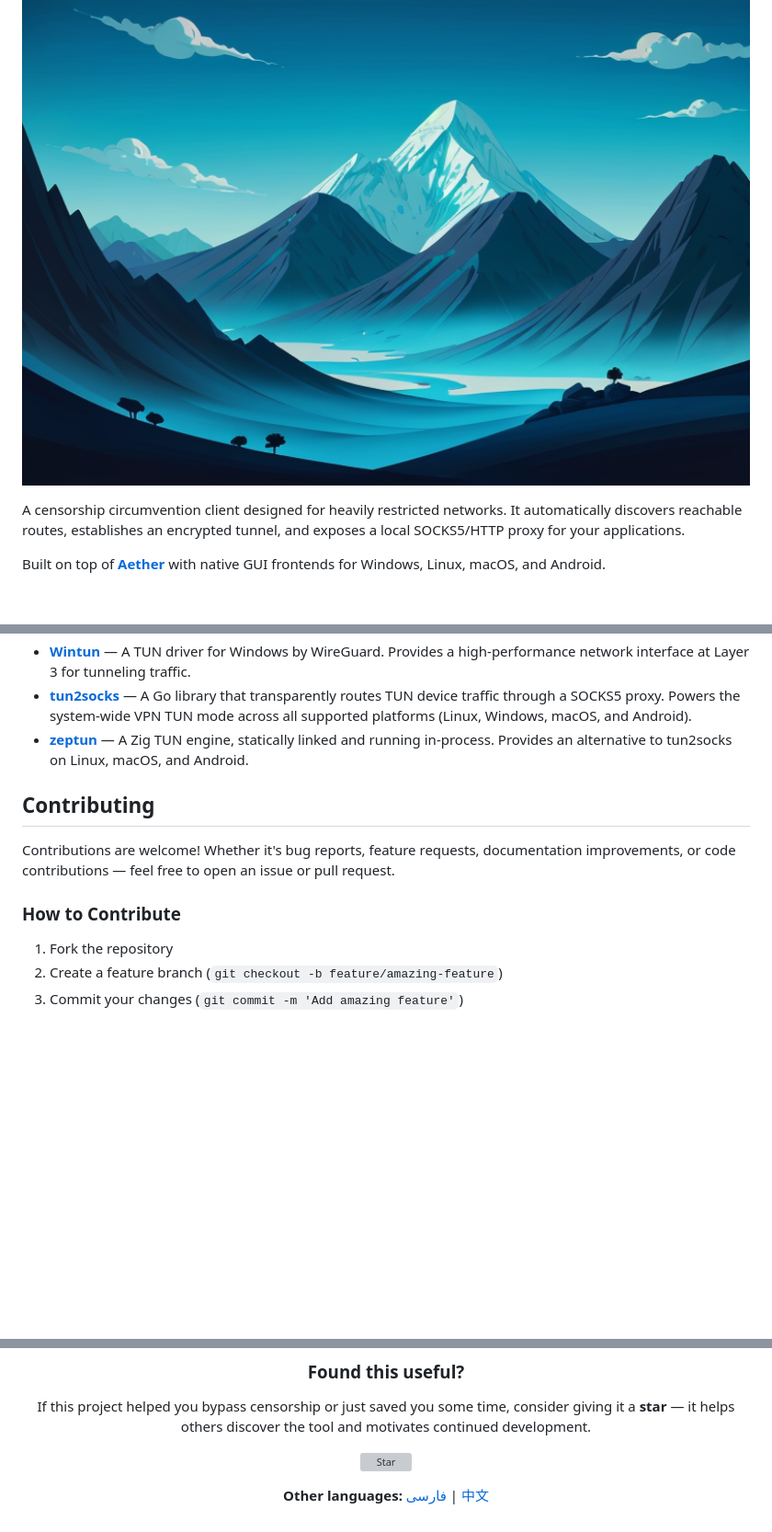
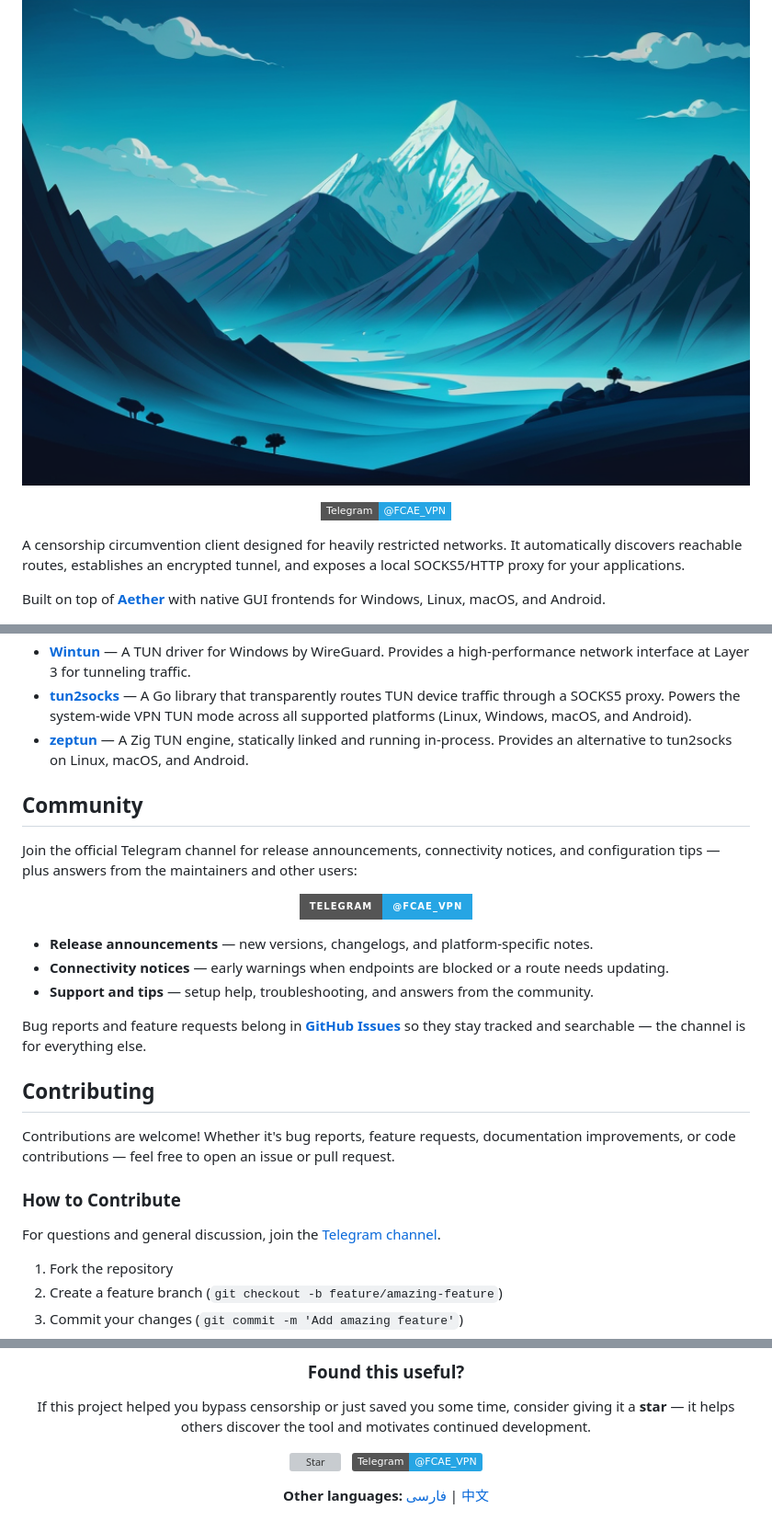
Before and after one commit to FCFlenkchy/FCAE_VPN, a Markdown page: README.md, 3 parts joined by grey strips. Shown at 92% size. Rendered like a GitHub page; badges without logos; blank space fills up the shorter version; grey boxes are pictures that could not be loaded.

```diff
--- a/README.md
+++ b/README.md
@@ -2,6 +2,12 @@
 
 <p align="center">
   <img src="mountain.png" alt="FCAE VPN" width="100%">
+</p>
+
+<p align="center">
+  <a href="https://t.me/FCAE_VPN">
+    <img src="https://img.shields.io/badge/Telegram-@FCAE__VPN-26A5E4?style=flat-square&logo=telegram&logoColor=white" alt="Telegram channel @FCAE_VPN">
+  </a>
 </p>
 
 A censorship circumvention client designed for heavily restricted networks. It automatically discovers reachable routes, establishes an encrypted tunnel, and exposes a local SOCKS5/HTTP proxy for your applications.
@@ -169,11 +175,29 @@ Open `android/` in Android Studio and build. The Gradle config invokes CMake wit
 - **[tun2socks](https://github.com/xjasonlyu/tun2socks)** — A Go library that transparently routes TUN device traffic through a SOCKS5 proxy. Powers the system-wide VPN TUN mode across all supported platforms (Linux, Windows, macOS, and Android).
 - **[zeptun](https://github.com/Noisemux/zeptun)** — A Zig TUN engine, statically linked and running in-process. Provides an alternative to tun2socks on Linux, macOS, and Android.
 
+## Community
+
+Join the official Telegram channel for release announcements, connectivity notices, and configuration tips — plus answers from the maintainers and other users:
+
+<p align="center">
+  <a href="https://t.me/FCAE_VPN">
+    <img src="https://img.shields.io/badge/Telegram-@FCAE__VPN-26A5E4?style=for-the-badge&logo=telegram&logoColor=white" alt="Telegram channel @FCAE_VPN">
+  </a>
+</p>
+
+- **Release announcements** — new versions, changelogs, and platform-specific notes.
+- **Connectivity notices** — early warnings when endpoints are blocked or a route needs updating.
+- **Support and tips** — setup help, troubleshooting, and answers from the community.
+
+Bug reports and feature requests belong in **[GitHub Issues](https://github.com/FCFlenkchy/FCAE_VPN/issues)** so they stay tracked and searchable — the channel is for everything else.
+
 ## Contributing
 
 Contributions are welcome! Whether it's bug reports, feature requests, documentation improvements, or code contributions — feel free to open an issue or pull request.
 
 ### How to Contribute
+
+For questions and general discussion, join the [Telegram channel](https://t.me/FCAE_VPN).
 
 1. Fork the repository
 2. Create a feature branch (`git checkout -b feature/amazing-feature`)
@@ -193,7 +217,7 @@ See the individual components for their respective licenses.
 
 If this project helped you bypass censorship or just saved you some time, consider giving it a **star** — it helps others discover the tool and motivates continued development.
 
-[![Star](https://img.shields.io/github/stars/FCFlenkchy/FCAE_VPN?style=social)](https://github.com/FCFlenkchy/FCAE_VPN)
+[![Star](https://img.shields.io/github/stars/FCFlenkchy/FCAE_VPN?style=social)](https://github.com/FCFlenkchy/FCAE_VPN) &nbsp; [![Telegram](https://img.shields.io/badge/Telegram-@FCAE__VPN-26A5E4?logo=telegram&logoColor=white)](https://t.me/FCAE_VPN)
 
 **Other languages:** [فارسی](READMEFA.md) | [中文](READMECH.md)
 
```
Also changed, not shown: READMECH.md (+25 -1 lines), READMEFA.md (+25 -1 lines).
